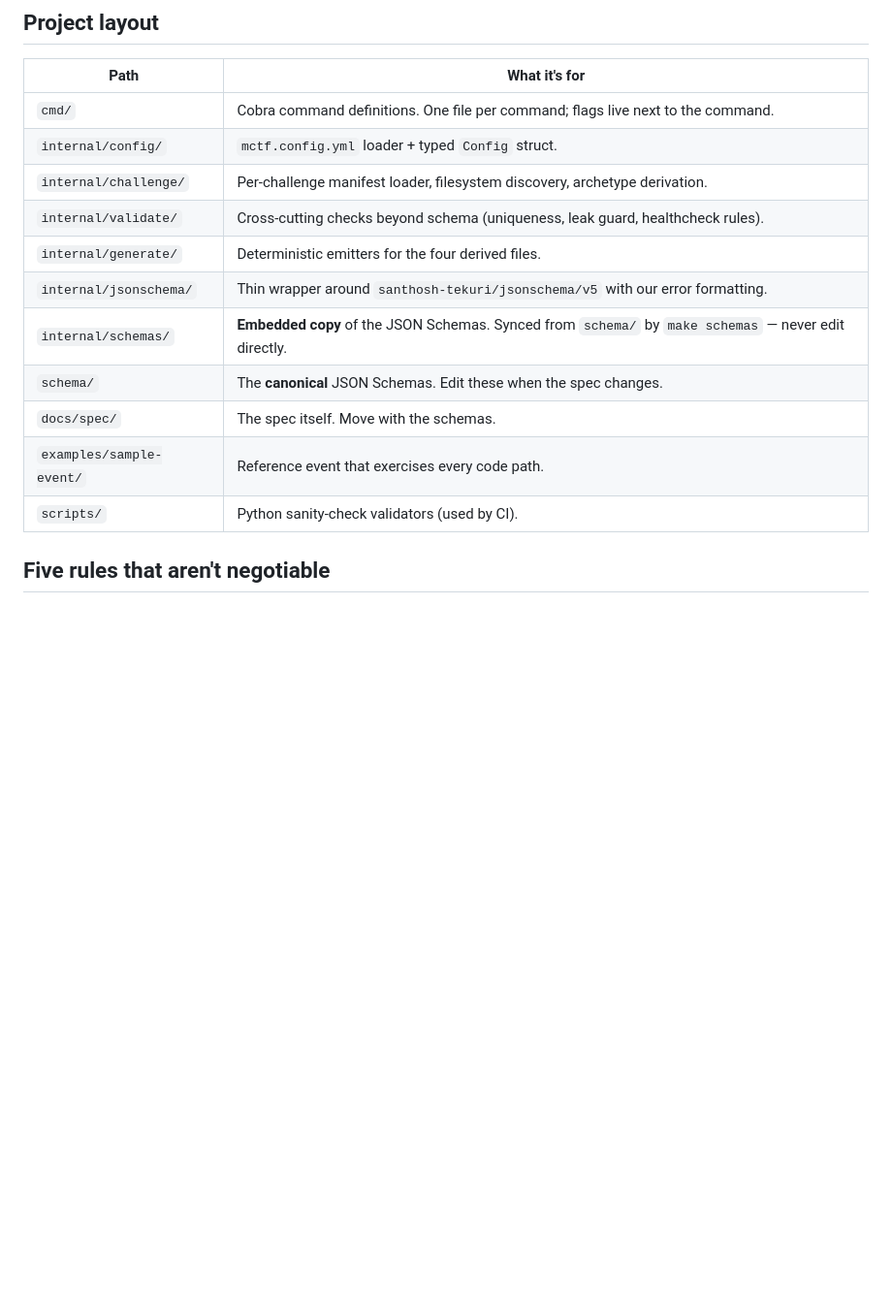
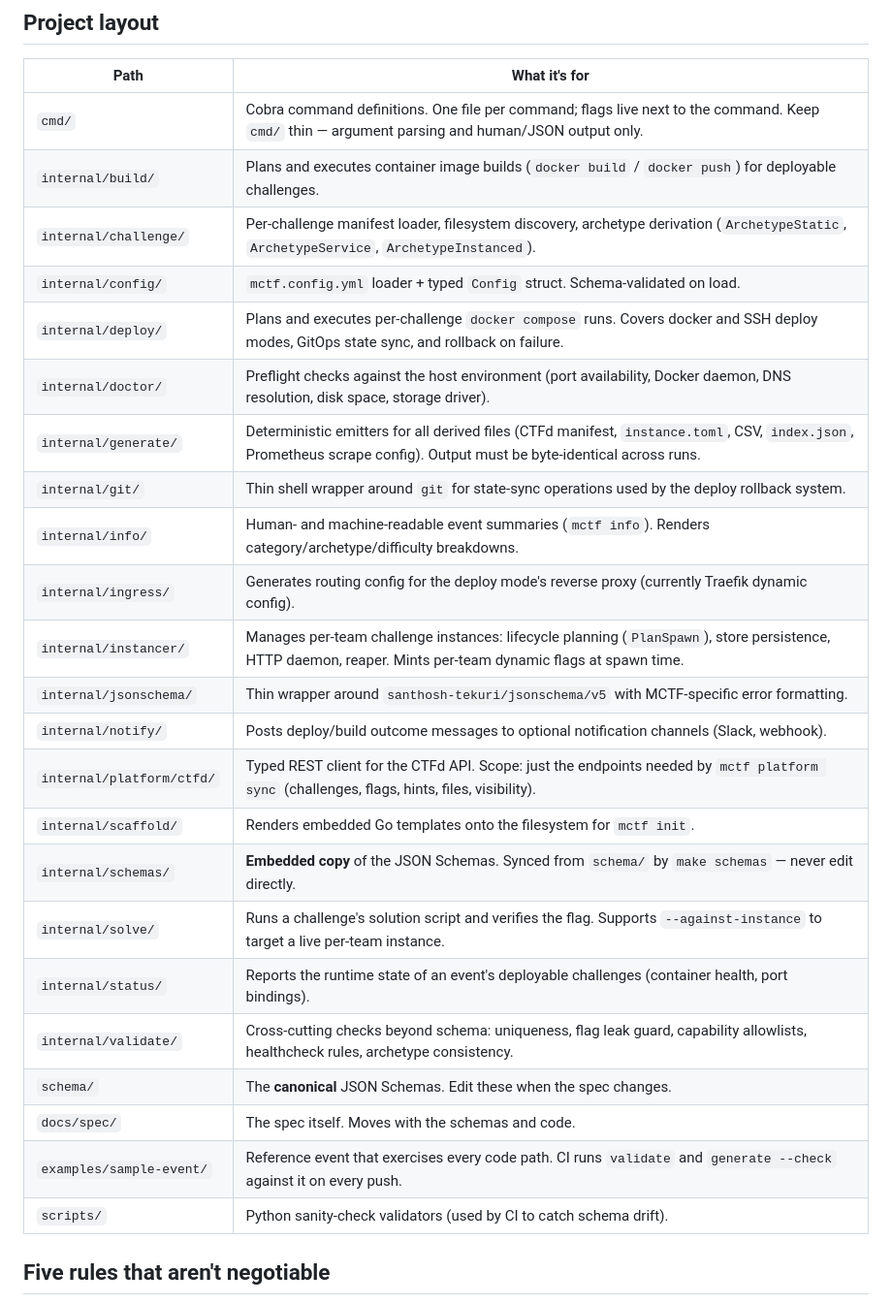
Before and after one commit to MicroClub-USTHB/mctf-cli, a Markdown page: CONTRIBUTING.md, the part around one of its changes. Shown at 97% size. Drawn GitHub-style; blank space fills up the shorter version.

Commit message:
docs(contributing): update package layout + fix stale workflow references

```diff
--- a/CONTRIBUTING.md
+++ b/CONTRIBUTING.md
@@ -30,17 +30,29 @@ If `make build` fails on a fresh checkout, run `go mod download` first.
 
 | Path | What it's for |
 |---|---|
-| `cmd/` | Cobra command definitions. One file per command; flags live next to the command. |
-| `internal/config/` | `mctf.config.yml` loader + typed `Config` struct. |
-| `internal/challenge/` | Per-challenge manifest loader, filesystem discovery, archetype derivation. |
-| `internal/validate/` | Cross-cutting checks beyond schema (uniqueness, leak guard, healthcheck rules). |
-| `internal/generate/` | Deterministic emitters for the four derived files. |
-| `internal/jsonschema/` | Thin wrapper around `santhosh-tekuri/jsonschema/v5` with our error formatting. |
+| `cmd/` | Cobra command definitions. One file per command; flags live next to the command. Keep `cmd/` thin — argument parsing and human/JSON output only. |
+| `internal/build/` | Plans and executes container image builds (`docker build` / `docker push`) for deployable challenges. |
+| `internal/challenge/` | Per-challenge manifest loader, filesystem discovery, archetype derivation (`ArchetypeStatic`, `ArchetypeService`, `ArchetypeInstanced`). |
+| `internal/config/` | `mctf.config.yml` loader + typed `Config` struct. Schema-validated on load. |
+| `internal/deploy/` | Plans and executes per-challenge `docker compose` runs. Covers docker and SSH deploy modes, GitOps state sync, and rollback on failure. |
+| `internal/doctor/` | Preflight checks against the host environment (port availability, Docker daemon, DNS resolution, disk space, storage driver). |
+| `internal/generate/` | Deterministic emitters for all derived files (CTFd manifest, `instance.toml`, CSV, `index.json`, Prometheus scrape config). Output must be byte-identical across runs. |
+| `internal/git/` | Thin shell wrapper around `git` for state-sync operations used by the deploy rollback system. |
+| `internal/info/` | Human- and machine-readable event summaries (`mctf info`). Renders category/archetype/difficulty breakdowns. |
+| `internal/ingress/` | Generates routing config for the deploy mode's reverse proxy (currently Traefik dynamic config). |
+| `internal/instancer/` | Manages per-team challenge instances: lifecycle planning (`PlanSpawn`), store persistence, HTTP daemon, reaper. Mints per-team dynamic flags at spawn time. |
+| `internal/jsonschema/` | Thin wrapper around `santhosh-tekuri/jsonschema/v5` with MCTF-specific error formatting. |
+| `internal/notify/` | Posts deploy/build outcome messages to optional notification channels (Slack, webhook). |
+| `internal/platform/ctfd/` | Typed REST client for the CTFd API. Scope: just the endpoints needed by `mctf platform sync` (challenges, flags, hints, files, visibility). |
+| `internal/scaffold/` | Renders embedded Go templates onto the filesystem for `mctf init`. |
 | `internal/schemas/` | **Embedded copy** of the JSON Schemas. Synced from `schema/` by `make schemas` — never edit directly. |
+| `internal/solve/` | Runs a challenge's solution script and verifies the flag. Supports `--against-instance` to target a live per-team instance. |
+| `internal/status/` | Reports the runtime state of an event's deployable challenges (container health, port bindings). |
+| `internal/validate/` | Cross-cutting checks beyond schema: uniqueness, flag leak guard, capability allowlists, healthcheck rules, archetype consistency. |
 | `schema/` | The **canonical** JSON Schemas. Edit these when the spec changes. |
-| `docs/spec/` | The spec itself. Move with the schemas. |
-| `examples/sample-event/` | Reference event that exercises every code path. |
-| `scripts/` | Python sanity-check validators (used by CI). |
+| `docs/spec/` | The spec itself. Moves with the schemas and code. |
+| `examples/sample-event/` | Reference event that exercises every code path. CI runs `validate` and `generate --check` against it on every push. |
+| `scripts/` | Python sanity-check validators (used by CI to catch schema drift). |
 
 ## Five rules that aren't negotiable
 
```
Also changed, not shown: other parts of CONTRIBUTING.md (+8 -7 lines).
